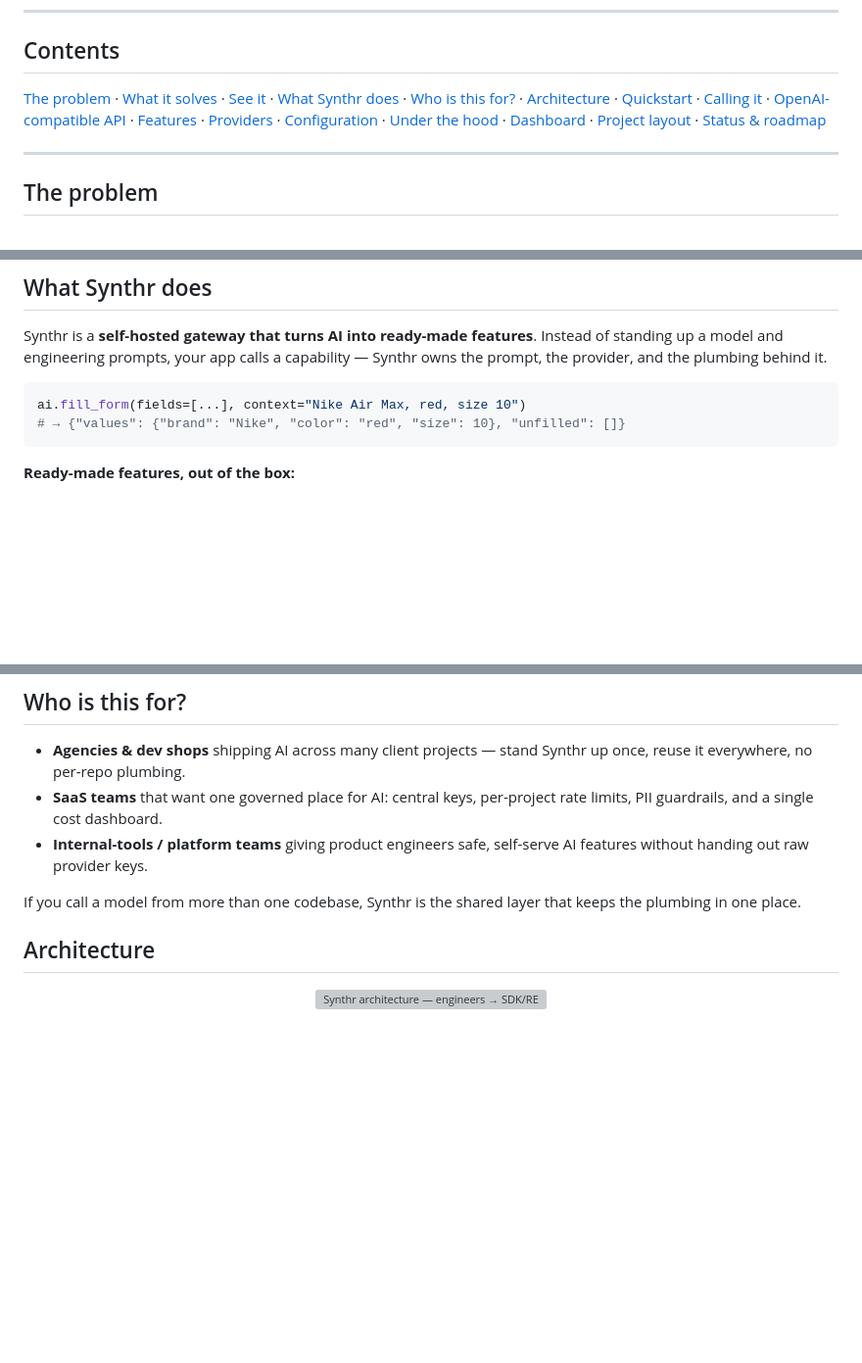
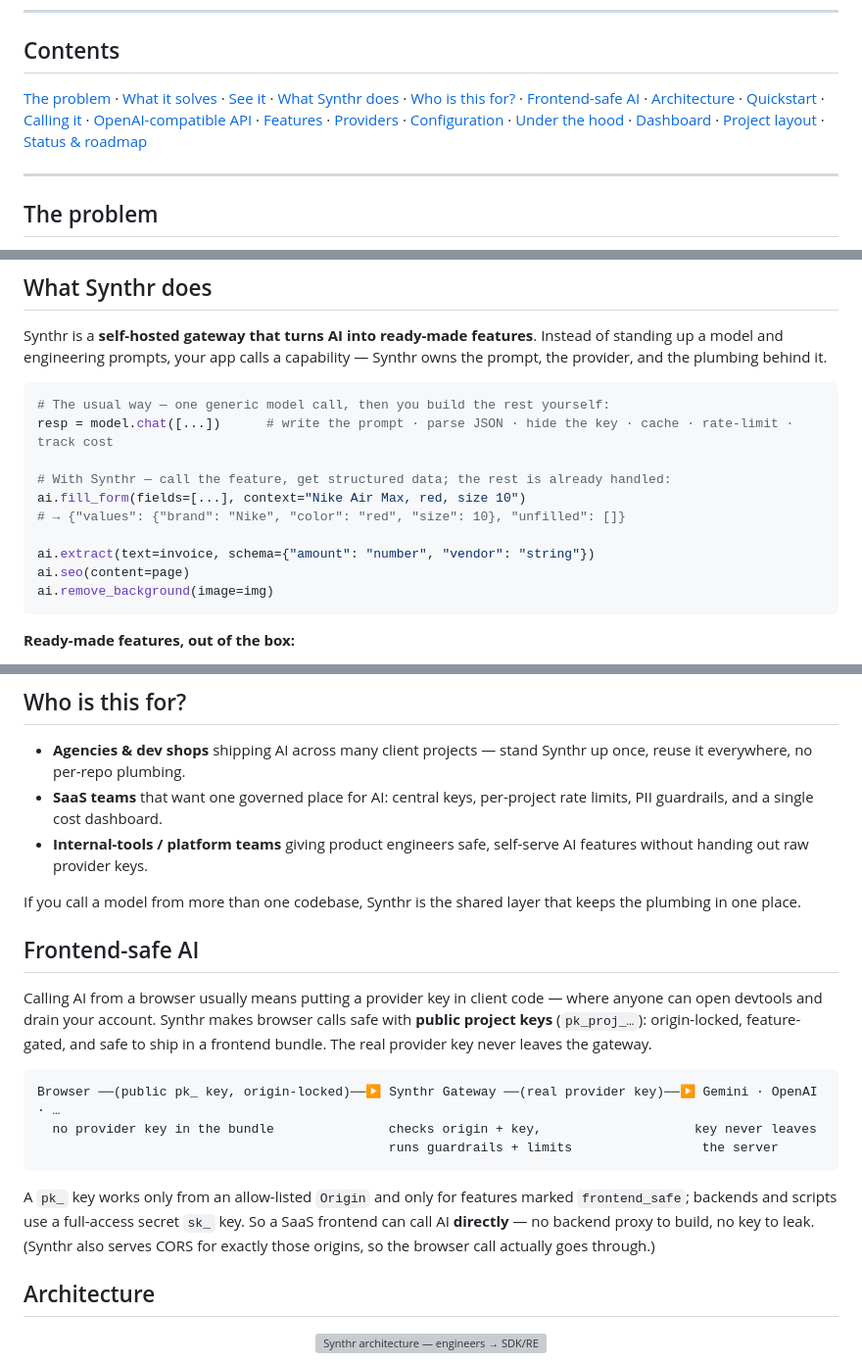
Before and after one commit to Sufian-Abu/synthr, a Markdown page: README.md, 3 parts joined by grey strips. Shown at 98% size. Drawn GitHub-style; blank space fills up the shorter version; grey boxes are pictures that could not be loaded.

Commit message:
docs: visual "why" contrast + Frontend-safe AI section
- "What Synthr does" now shows the contrast in code (a raw model call where
  you build everything vs. ai.fill_form()/extract()/seo()/remove_background()).
- New "Frontend-safe AI" section + flow diagram: public pk_ keys are
  origin-locked and browser-safe; the real provider key never leaves the
  gateway. No competitor named — the value speaks for itself.

````diff
--- a/README.md
+++ b/README.md
@@ -32,7 +32,7 @@ You call a feature **by name**; Synthr owns the prompt, picks the provider, and
 
 ## Contents
 
-[The problem](#the-problem) · [What it solves](#what-we-built-and-what-it-solves) · [See it](#see-it-in-action) · [What Synthr does](#what-synthr-does) · [Who is this for?](#who-is-this-for) · [Architecture](#architecture) · [Quickstart](#quickstart) · [Calling it](#calling-it) · [OpenAI-compatible API](#openai-compatible-api) · [Features](#features) · [Providers](#providers) · [Configuration](#configuration) · [Under the hood](#under-the-hood) · [Dashboard](#dashboard) · [Project layout](#project-layout) · [Status & roadmap](#status--roadmap)
+[The problem](#the-problem) · [What it solves](#what-we-built-and-what-it-solves) · [See it](#see-it-in-action) · [What Synthr does](#what-synthr-does) · [Who is this for?](#who-is-this-for) · [Frontend-safe AI](#frontend-safe-ai) · [Architecture](#architecture) · [Quickstart](#quickstart) · [Calling it](#calling-it) · [OpenAI-compatible API](#openai-compatible-api) · [Features](#features) · [Providers](#providers) · [Configuration](#configuration) · [Under the hood](#under-the-hood) · [Dashboard](#dashboard) · [Project layout](#project-layout) · [Status & roadmap](#status--roadmap)
 
 ---
 
@@ -87,8 +87,16 @@ And the built-in **dashboard** answers "what is AI costing us?" — requests, ca
 Synthr is a **self-hosted gateway that turns AI into ready-made features**. Instead of standing up a model and engineering prompts, your app calls a capability — Synthr owns the prompt, the provider, and the plumbing behind it.
 
 ```python
+# The usual way — one generic model call, then you build the rest yourself:
+resp = model.chat([...])      # write the prompt · parse JSON · hide the key · cache · rate-limit · track cost
+
+# With Synthr — call the feature, get structured data; the rest is already handled:
 ai.fill_form(fields=[...], context="Nike Air Max, red, size 10")
 # → {"values": {"brand": "Nike", "color": "red", "size": 10}, "unfilled": []}
+
+ai.extract(text=invoice, schema={"amount": "number", "vendor": "string"})
+ai.seo(content=page)
+ai.remove_background(image=img)
 ```
 
 **Ready-made features, out of the box:**
@@ -111,6 +119,18 @@ ai.fill_form(fields=[...], context="Nike Air Max, red, size 10")
 - **Internal-tools / platform teams** giving product engineers safe, self-serve AI features without handing out raw provider keys.
 
 If you call a model from more than one codebase, Synthr is the shared layer that keeps the plumbing in one place.
+
+## Frontend-safe AI
+
+Calling AI from a browser usually means putting a provider key in client code — where anyone can open devtools and drain your account. Synthr makes browser calls safe with **public project keys** (`pk_proj_…`): origin-locked, feature-gated, and safe to ship in a frontend bundle. The real provider key never leaves the gateway.
+
+```
+Browser ──(public pk_ key, origin-locked)──▶ Synthr Gateway ──(real provider key)──▶ Gemini · OpenAI · …
+  no provider key in the bundle               checks origin + key,                    key never leaves
+                                              runs guardrails + limits                 the server
+```
+
+A `pk_` key works only from an allow-listed `Origin` and only for features marked `frontend_safe`; backends and scripts use a full-access secret `sk_` key. So a SaaS frontend can call AI **directly** — no backend proxy to build, no key to leak. (Synthr also serves CORS for exactly those origins, so the browser call actually goes through.)
 
 ## Architecture
 
````
